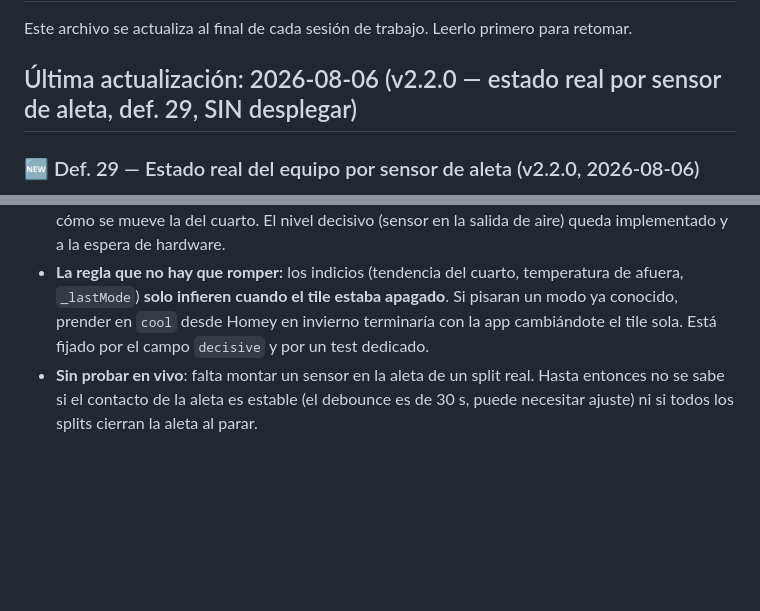
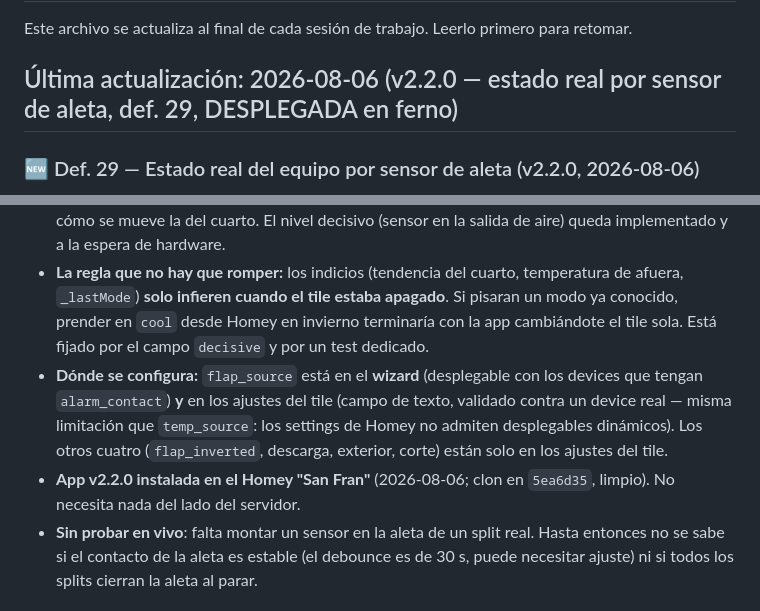
Before and after one commit to defelicerafael/virtual_device_ac, a Markdown page: docs/estado-rediseno.md, 2 parts joined by grey strips. Rendered like a GitHub page; blank space fills up the shorter version.

Commit message:
docs: v2.2.0 desplegada en ferno + dónde se configura cada setting de la def. 29
Co-Authored-By: Claude Opus 5 <noreply@anthropic.com>

```diff
--- a/docs/estado-rediseno.md
+++ b/docs/estado-rediseno.md
@@ -2,7 +2,7 @@
 
 Este archivo se actualiza al final de cada sesión de trabajo. Leerlo primero para retomar.
 
-## Última actualización: 2026-08-06 (v2.2.0 — estado real por sensor de aleta, def. 29, SIN desplegar)
+## Última actualización: 2026-08-06 (v2.2.0 — estado real por sensor de aleta, def. 29, DESPLEGADA en ferno)
 
 ### 🆕 Def. 29 — Estado real del equipo por sensor de aleta (v2.2.0, 2026-08-06)
 Idea de Fernán (audio): un sensor de contacto en la aleta que el split cierra al parar permite mostrar en el tile si el aire está funcionando **aunque lo hayan prendido con el control físico** — y deducir si arrancó en frío o en calor. **Nunca se envía IR por esto**: solo se escribe la capability. Escalera de inferencia, reglas y tiempos en la [definición 29](rediseno-app.md); el motor (`lib/state-mirror.js` → `decide()`) es puro y tiene 14 tests. `npm test` 88/88 y `validate --level publish` OK.
@@ -11,6 +11,8 @@ Idea de Fernán (audio): un sensor de contacto en la aleta que el split cierra a
 - **Desactivado por defecto** (`flap_source` vacío): ningún device existente cambia de comportamiento.
 - **El sensor ideal del audio no existe en la flota.** Relevado en ferno el 2026-08-06: los de contacto que hay (`TS0203` x4, `lumi.sensor_magnet.aq2`) **no traen temperatura**. Con contacto solo, el prendido/apagado se detecta igual (es lo decisivo) y el frío/calor sale de la temperatura exterior + cómo se mueve la del cuarto. El nivel decisivo (sensor en la salida de aire) queda implementado y a la espera de hardware.
 - **La regla que no hay que romper:** los indicios (tendencia del cuarto, temperatura de afuera, `_lastMode`) **solo infieren cuando el tile estaba apagado**. Si pisaran un modo ya conocido, prender en `cool` desde Homey en invierno terminaría con la app cambiándote el tile sola. Está fijado por el campo `decisive` y por un test dedicado.
+- **Dónde se configura:** `flap_source` está en el **wizard** (desplegable con los devices que tengan `alarm_contact`) **y** en los ajustes del tile (campo de texto, validado contra un device real — misma limitación que `temp_source`: los settings de Homey no admiten desplegables dinámicos). Los otros cuatro (`flap_inverted`, descarga, exterior, corte) están solo en los ajustes del tile.
+- **App v2.2.0 instalada en el Homey "San Fran"** (2026-08-06; clon en `5ea6d35`, limpio). No necesita nada del lado del servidor.
 - **Sin probar en vivo**: falta montar un sensor en la aleta de un split real. Hasta entonces no se sabe si el contacto de la aleta es estable (el debounce es de 30 s, puede necesitar ajuste) ni si todos los splits cierran la aleta al parar.
 
 ## Actualización previa: 2026-08-06 (v2.1.0 — apagado automático, def. 28, DESPLEGADA en ferno)
```
